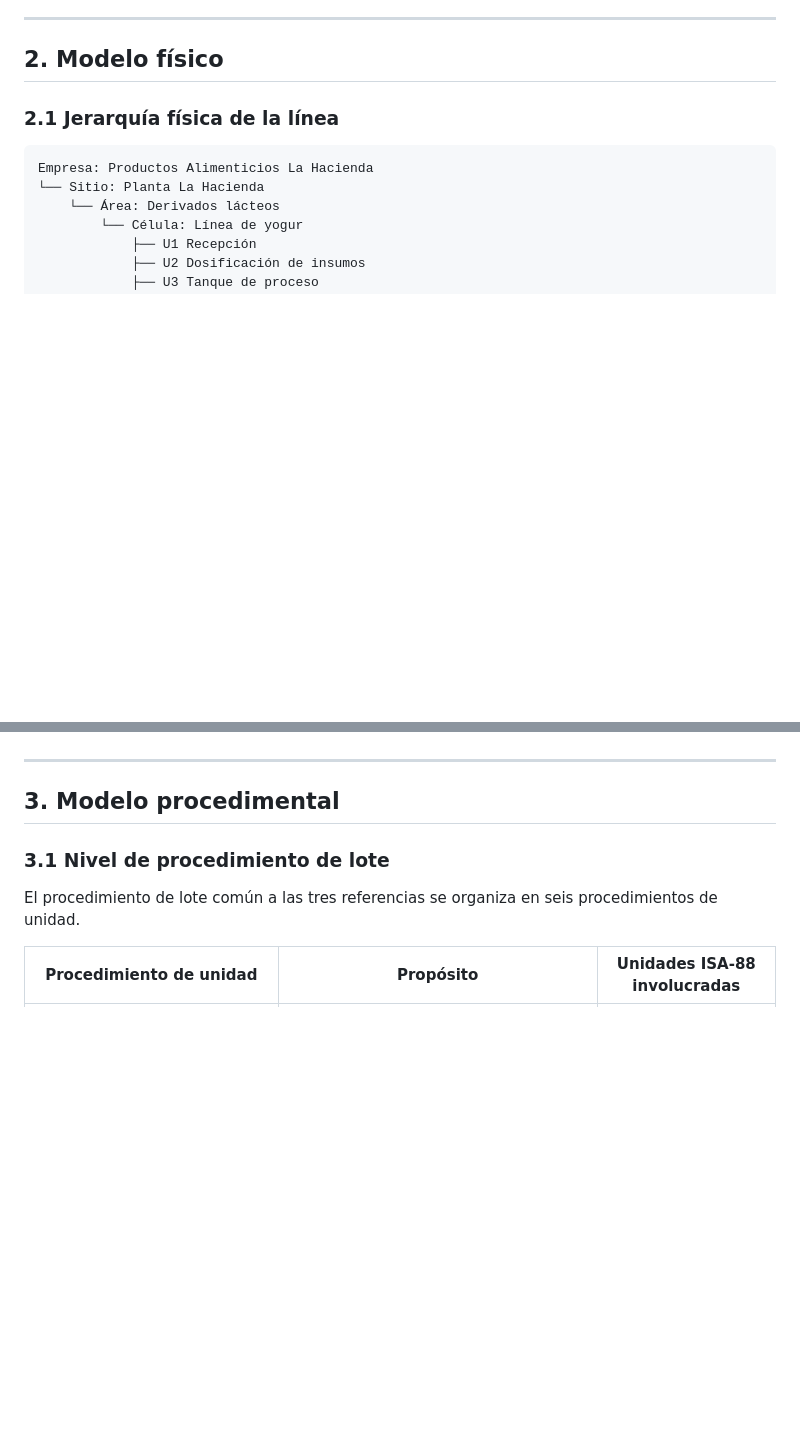
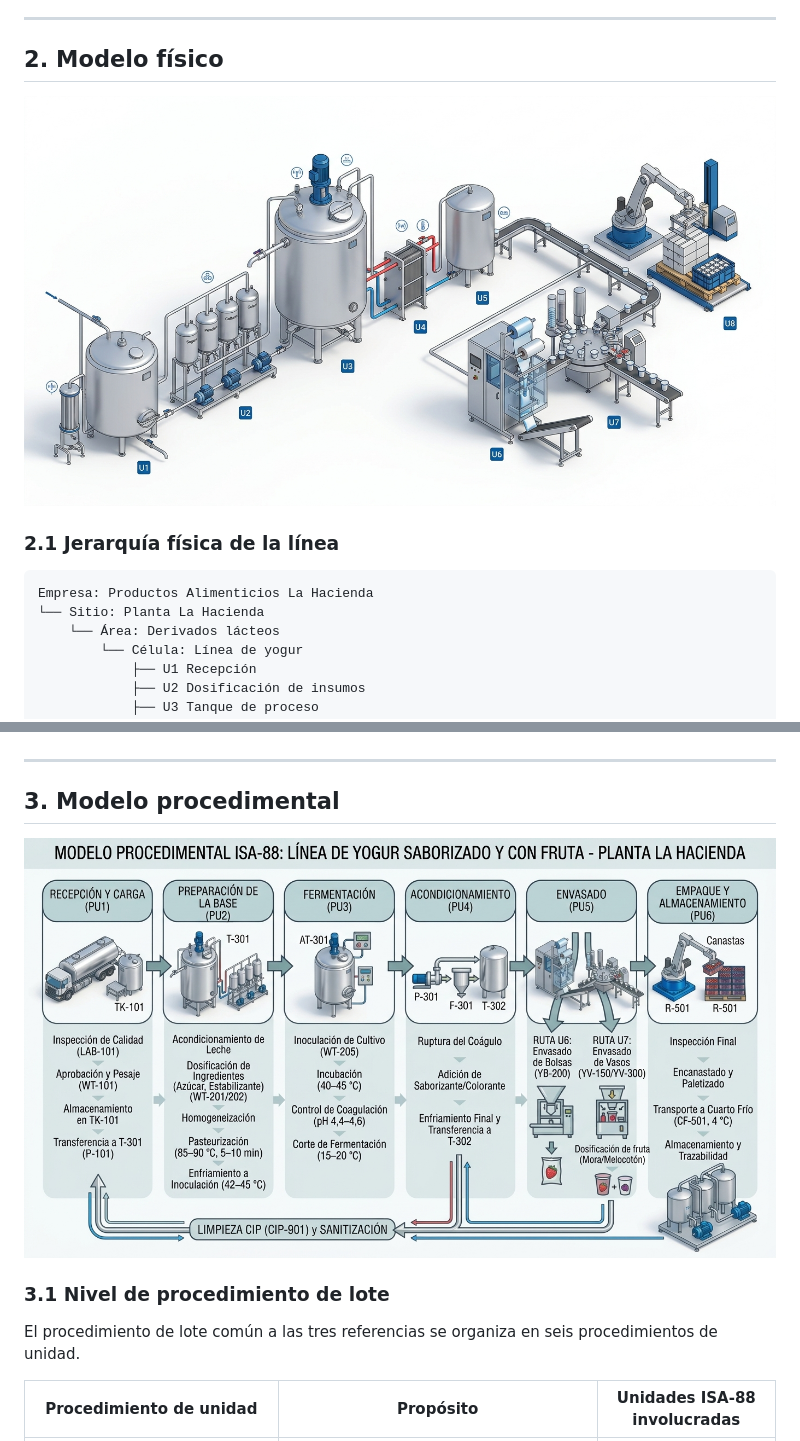
Before and after one commit to dcortesav/Cremia-Automations, a Markdown page: 1-transformacion-digital-industrial/Modelo_ISA88_Linea_Yogur.md, 2 parts joined by grey strips. GitHub-like rendering; pictures changed too: 1-transformacion-digital-industrial/ISA-88-modelo-fisico.jpg (added), 1-transformacion-digital-industrial/ISA-88-modelo-procedimental.jpg (added); blank space fills up the shorter version.

Commit message:
adding ISA 88 diagrams

```diff
--- a/1-transformacion-digital-industrial/Modelo_ISA88_Linea_Yogur.md
+++ b/1-transformacion-digital-industrial/Modelo_ISA88_Linea_Yogur.md
@@ -34,6 +34,8 @@ El lote es la unidad de ejecución y trazabilidad. Una orden de producción sele
 ---
 
 ## 2. Modelo físico
+
+![Modelo físico](./ISA-88-modelo-fisico.jpg)
 
 ### 2.1 Jerarquía física de la línea
 
@@ -83,6 +85,8 @@ La recepción y el análisis por cantina se mantienen como actividad manual asis
 ---
 
 ## 3. Modelo procedimental
+
+![Modelo físico](./ISA-88-modelo-procedimental.jpg)
 
 ### 3.1 Nivel de procedimiento de lote
 
```
